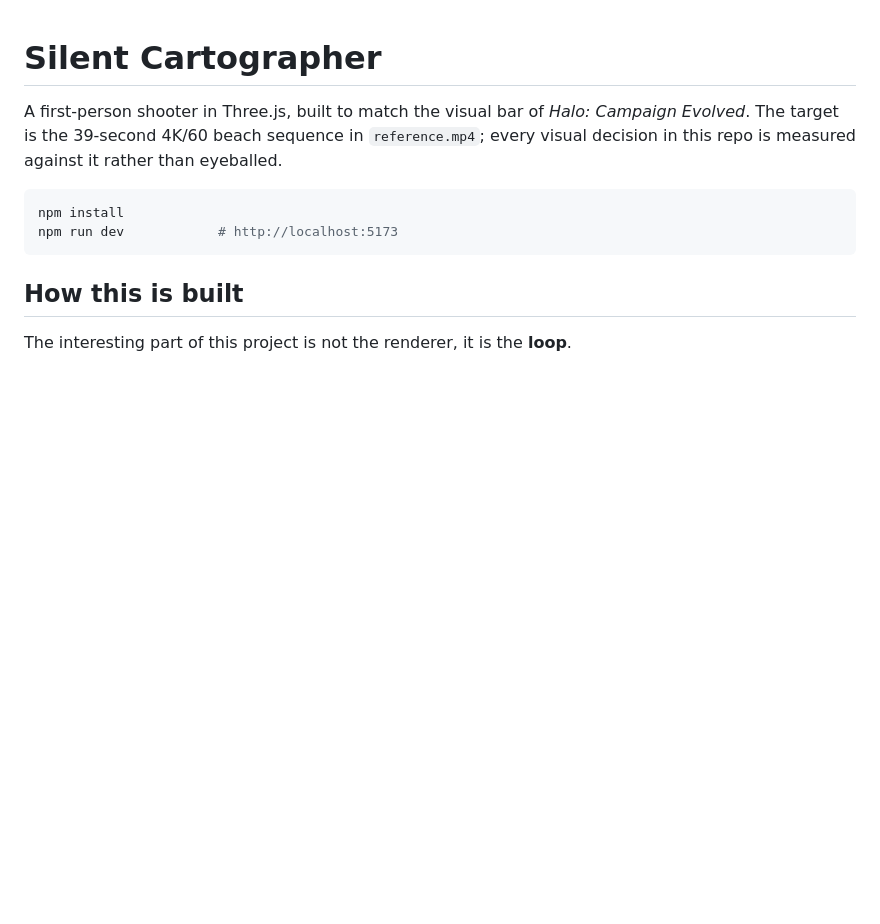
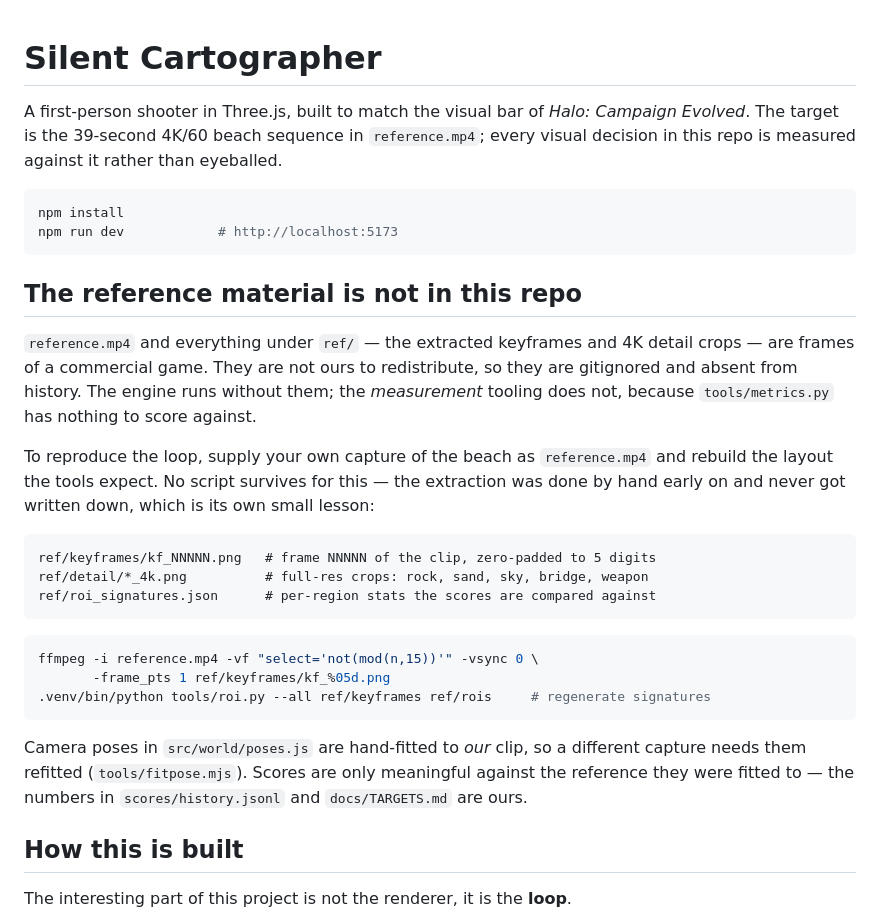
Before and after one commit to kvnloo/halo, a Markdown page: README.md, the part around the change. Rendered like a GitHub page; blank space fills up the shorter version.

Commit message:
README: state that reference material is absent and how to rebuild it
Co-Authored-By: Claude Opus 5 <noreply@anthropic.com>

````diff
--- a/README.md
+++ b/README.md
@@ -9,6 +9,33 @@ than eyeballed.
 npm install
 npm run dev            # http://localhost:5173
 ```
+
+## The reference material is not in this repo
+
+`reference.mp4` and everything under `ref/` — the extracted keyframes and 4K detail crops —
+are frames of a commercial game. They are not ours to redistribute, so they are gitignored
+and absent from history. The engine runs without them; the *measurement* tooling does not,
+because `tools/metrics.py` has nothing to score against.
+
+To reproduce the loop, supply your own capture of the beach as `reference.mp4` and rebuild
+the layout the tools expect. No script survives for this — the extraction was done by hand
+early on and never got written down, which is its own small lesson:
+
+```
+ref/keyframes/kf_NNNNN.png   # frame NNNNN of the clip, zero-padded to 5 digits
+ref/detail/*_4k.png          # full-res crops: rock, sand, sky, bridge, weapon
+ref/roi_signatures.json      # per-region stats the scores are compared against
+```
+
+```bash
+ffmpeg -i reference.mp4 -vf "select='not(mod(n,15))'" -vsync 0 \
+       -frame_pts 1 ref/keyframes/kf_%05d.png
+.venv/bin/python tools/roi.py --all ref/keyframes ref/rois     # regenerate signatures
+```
+
+Camera poses in `src/world/poses.js` are hand-fitted to *our* clip, so a different capture
+needs them refitted (`tools/fitpose.mjs`). Scores are only meaningful against the reference
+they were fitted to — the numbers in `scores/history.jsonl` and `docs/TARGETS.md` are ours.
 
 ## How this is built
 
````
